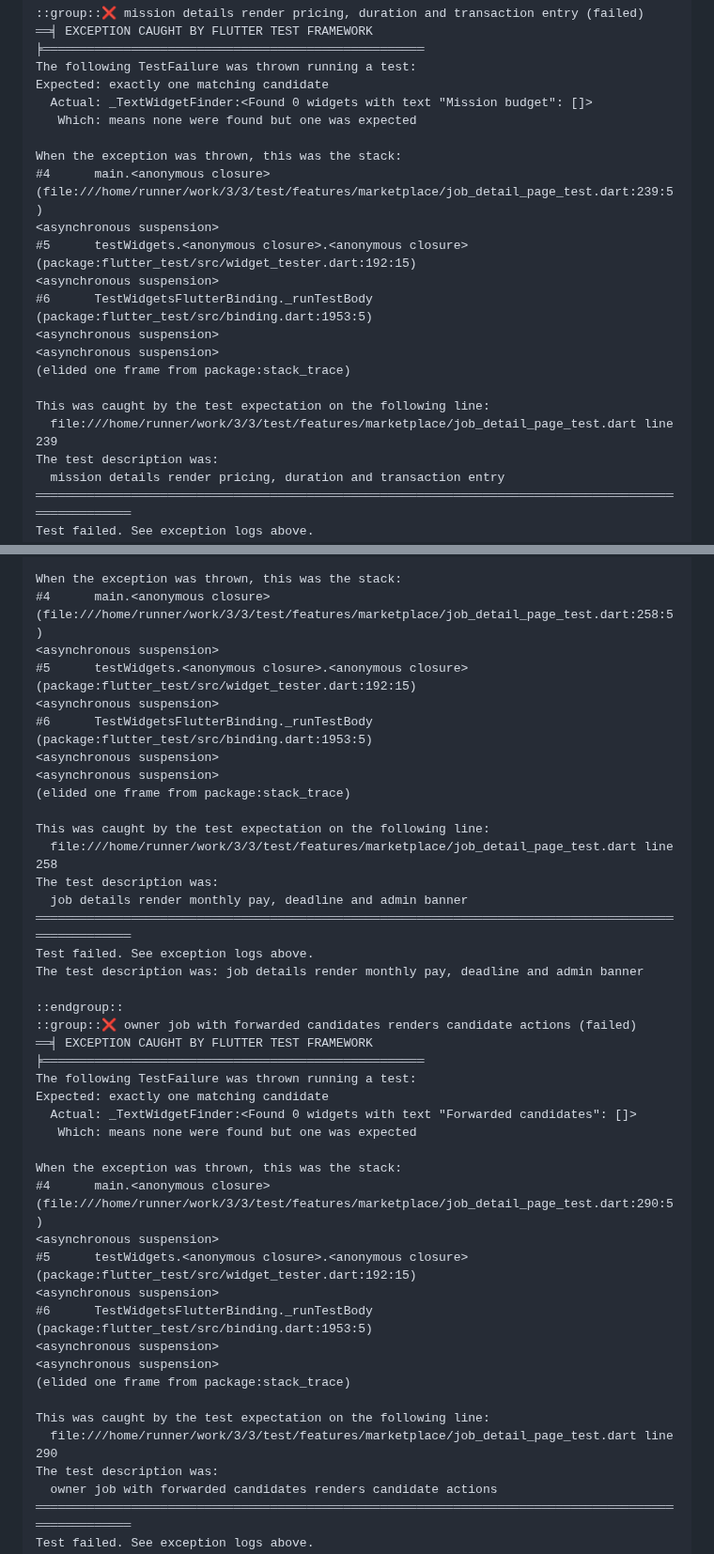
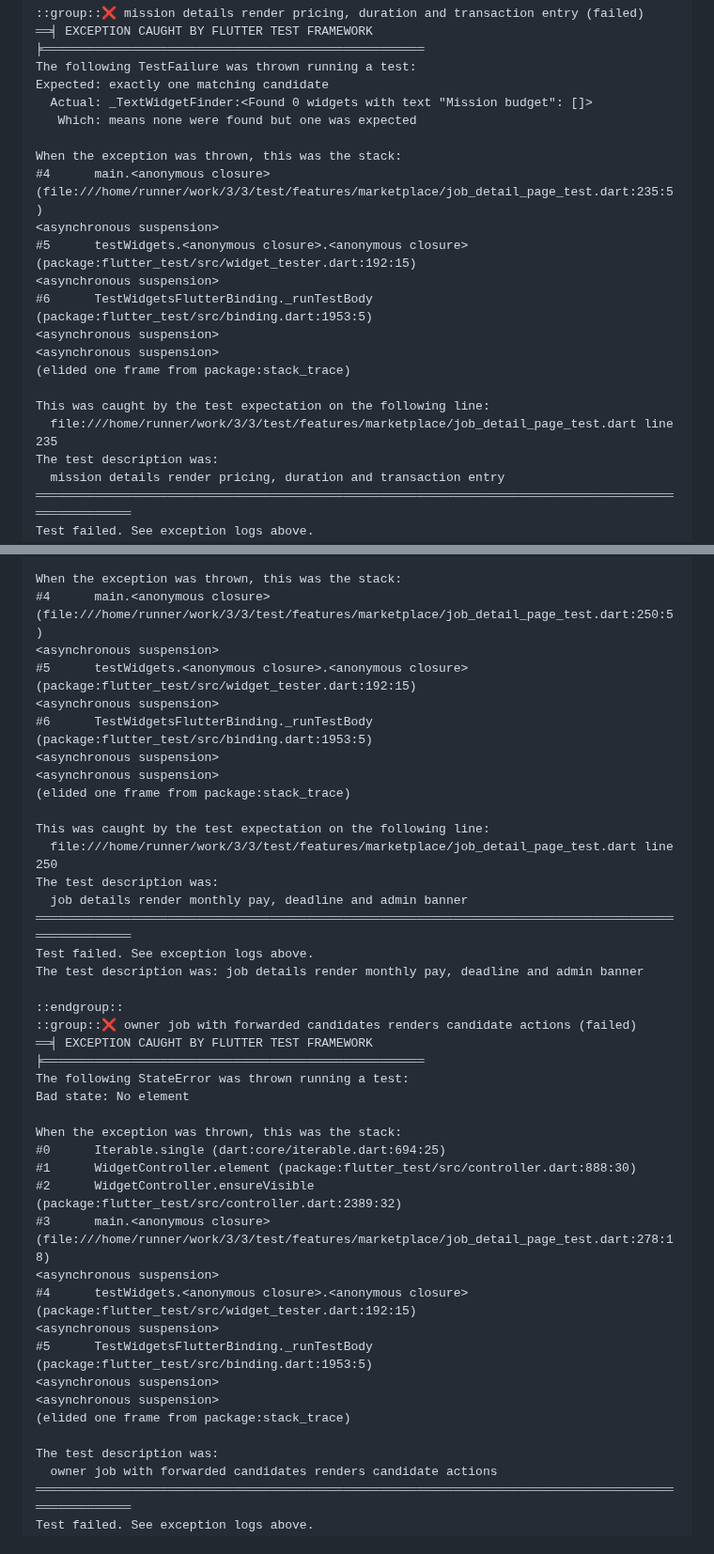
Before and after one commit to amirdavodpour-stack/3, a Markdown page: test-results/diagnostic-summary.md, 2 parts joined by grey strips. Shown at 94% size. Rendered like a GitHub page.

Commit message:
[CI-DIAGNOSTIC] pass 8 isolated Flutter failure snapshot

```diff
--- a/test-results/diagnostic-summary.md
+++ b/test-results/diagnostic-summary.md
@@ -18,7 +18,7 @@ Expected: exactly one matching candidate
    Which: means none were found but one was expected
 
 When the exception was thrown, this was the stack:
-#4      main.<anonymous closure> (file:///home/runner/work/3/3/test/features/marketplace/job_detail_page_test.dart:239:5)
+#4      main.<anonymous closure> (file:///home/runner/work/3/3/test/features/marketplace/job_detail_page_test.dart:235:5)
 <asynchronous suspension>
 #5      testWidgets.<anonymous closure>.<anonymous closure> (package:flutter_test/src/widget_tester.dart:192:15)
 <asynchronous suspension>
@@ -28,7 +28,7 @@ When the exception was thrown, this was the stack:
 (elided one frame from package:stack_trace)
 
 This was caught by the test expectation on the following line:
-  file:///home/runner/work/3/3/test/features/marketplace/job_detail_page_test.dart line 239
+  file:///home/runner/work/3/3/test/features/marketplace/job_detail_page_test.dart line 235
 The test description was:
   mission details render pricing, duration and transaction entry
 ════════════════════════════════════════════════════════════════════════════════════════════════════
@@ -44,7 +44,7 @@ Expected: exactly one matching candidate
    Which: means none were found but one was expected
 
 When the exception was thrown, this was the stack:
-#4      main.<anonymous closure> (file:///home/runner/work/3/3/test/features/marketplace/job_detail_page_test.dart:258:5)
+#4      main.<anonymous closure> (file:///home/runner/work/3/3/test/features/marketplace/job_detail_page_test.dart:250:5)
 <asynchronous suspension>
 #5      testWidgets.<anonymous closure>.<anonymous closure> (package:flutter_test/src/widget_tester.dart:192:15)
 <asynchronous suspension>
@@ -54,7 +54,7 @@ When the exception was thrown, this was the stack:
 (elided one frame from package:stack_trace)
 
 This was caught by the test expectation on the following line:
-  file:///home/runner/work/3/3/test/features/marketplace/job_detail_page_test.dart line 258
+  file:///home/runner/work/3/3/test/features/marketplace/job_detail_page_test.dart line 250
 The test description was:
   job details render monthly pay, deadline and admin banner
 ════════════════════════════════════════════════════════════════════════════════════════════════════
@@ -64,23 +64,22 @@ The test description was: job details render monthly pay, deadline and admin ban
 ::endgroup::
 ::group::❌ owner job with forwarded candidates renders candidate actions (failed)
 ══╡ EXCEPTION CAUGHT BY FLUTTER TEST FRAMEWORK ╞════════════════════════════════════════════════════
-The following TestFailure was thrown running a test:
-Expected: exactly one matching candidate
-  Actual: _TextWidgetFinder:<Found 0 widgets with text "Forwarded candidates": []>
-   Which: means none were found but one was expected
+The following StateError was thrown running a test:
+Bad state: No element
 
 When the exception was thrown, this was the stack:
-#4      main.<anonymous closure> (file:///home/runner/work/3/3/test/features/marketplace/job_detail_page_test.dart:290:5)
+#0      Iterable.single (dart:core/iterable.dart:694:25)
+#1      WidgetController.element (package:flutter_test/src/controller.dart:888:30)
+#2      WidgetController.ensureVisible (package:flutter_test/src/controller.dart:2389:32)
+#3      main.<anonymous closure> (file:///home/runner/work/3/3/test/features/marketplace/job_detail_page_test.dart:278:18)
 <asynchronous suspension>
-#5      testWidgets.<anonymous closure>.<anonymous closure> (package:flutter_test/src/widget_tester.dart:192:15)
+#4      testWidgets.<anonymous closure>.<anonymous closure> (package:flutter_test/src/widget_tester.dart:192:15)
 <asynchronous suspension>
-#6      TestWidgetsFlutterBinding._runTestBody (package:flutter_test/src/binding.dart:1953:5)
+#5      TestWidgetsFlutterBinding._runTestBody (package:flutter_test/src/binding.dart:1953:5)
 <asynchronous suspension>
 <asynchronous suspension>
 (elided one frame from package:stack_trace)
 
-This was caught by the test expectation on the following line:
-  file:///home/runner/work/3/3/test/features/marketplace/job_detail_page_test.dart line 290
 The test description was:
   owner job with forwarded candidates renders candidate actions
 ════════════════════════════════════════════════════════════════════════════════════════════════════
```
